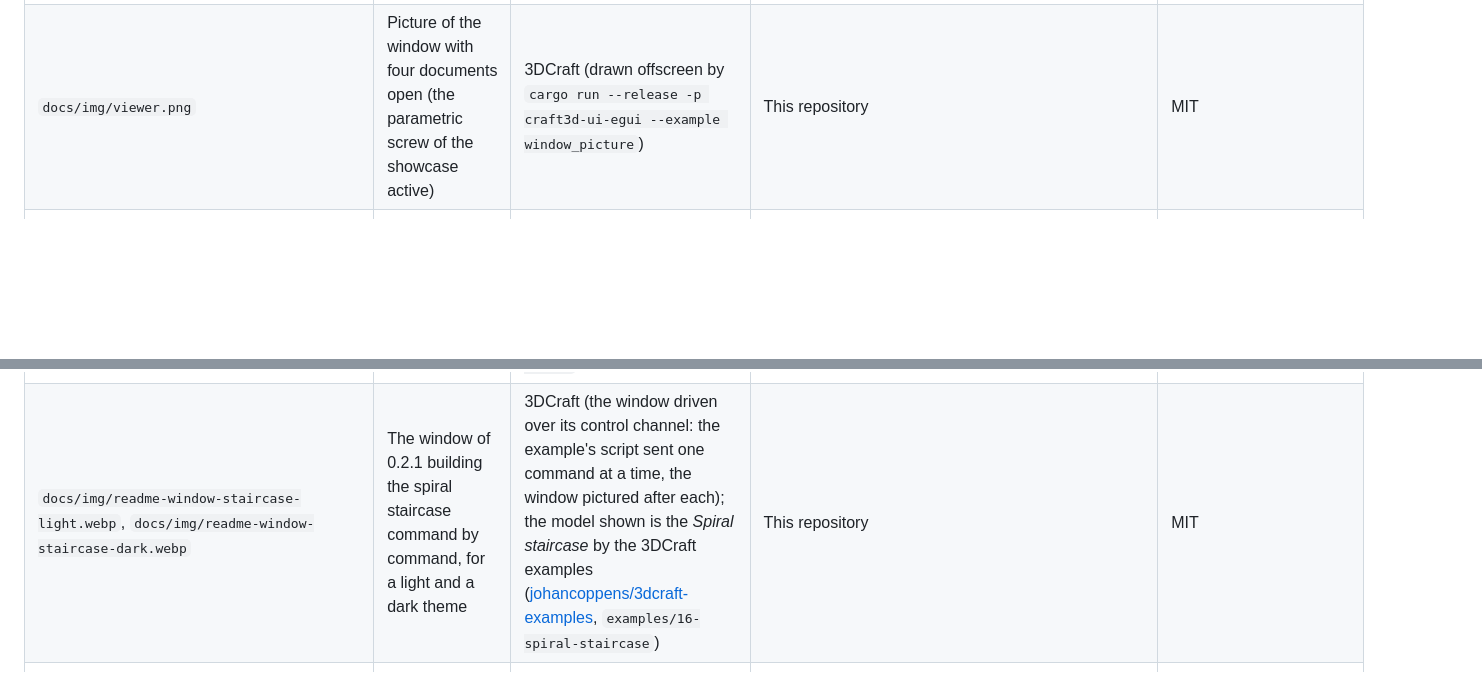
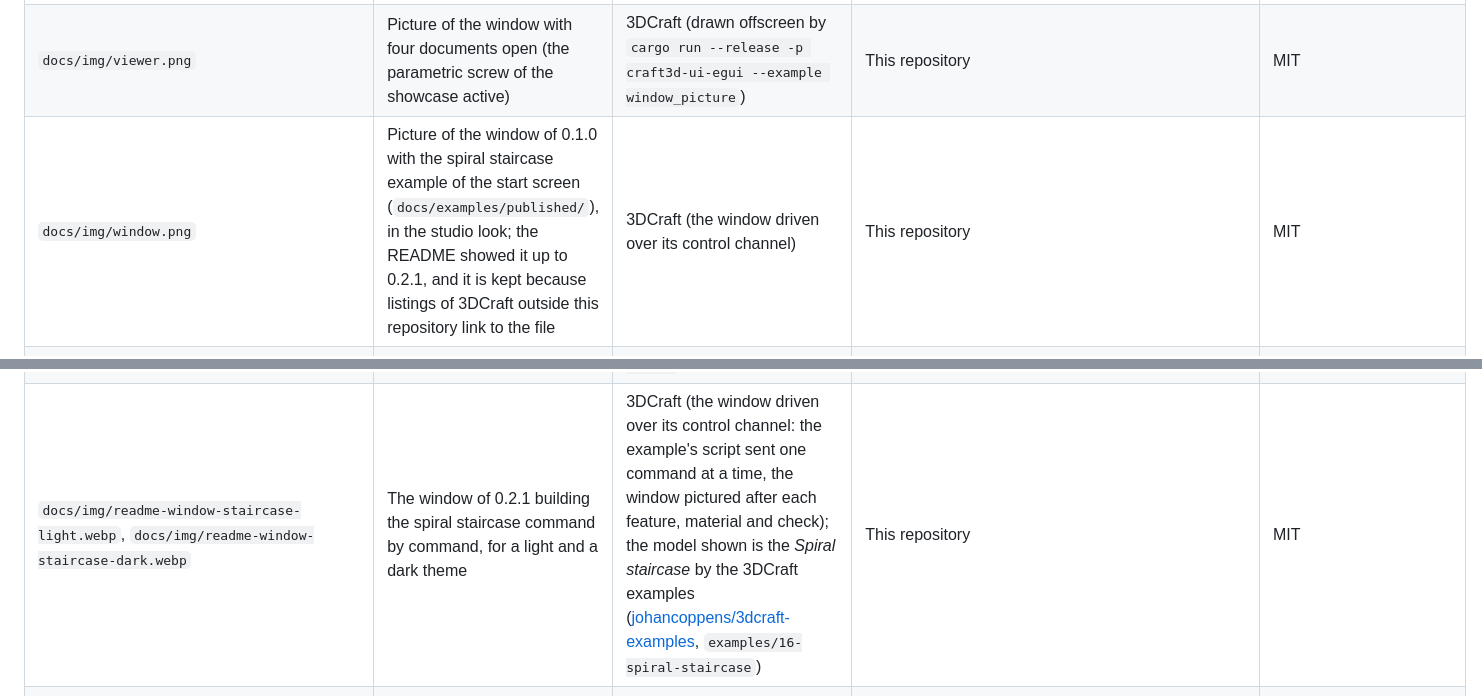
Before and after one commit to johancoppens/3dcraft, a Markdown page: ATTRIBUTION.md, 2 parts joined by grey strips. Drawn GitHub-style; blank space fills up the shorter version.

```diff
--- a/ATTRIBUTION.md
+++ b/ATTRIBUTION.md
@@ -8,8 +8,9 @@ Every third-party or original asset and dataset in this repository.
 | `packaging/icons/craft3d.svg`, `packaging/icons/craft3d-small.svg`, `packaging/icons/craft3d-*.png`, `packaging/icons/craft3d-jig.svg`, `packaging/icons/craft3d-jig-small.svg`, `packaging/icons/craft3d-asm.svg`, `packaging/icons/craft3d-asm-small.svg` | The 3DCraft icon, "Prompt Prism" (the prompt `>_` extruded into a gold solid on a black tile), and its simplified 16-pixel drawing; the icon of a published Jig (`.3dcraftjig`), the same with a slider; the icon of an assembly (`.3dcraftasm`), the same with two parts joined by a pin | 3DCraft (drawn as SVG; the PNGs rendered from them with Inkscape, `docs/development.md` › Packaging) | This repository | MIT |
 | `docs/img/teapot.png` | Render of the Utah teapot | 3DCraft (generated by `cargo run --release -p craft3d-render --example teapot`) | This repository | MIT |
 | `docs/img/viewer.png` | Picture of the window with four documents open (the parametric screw of the showcase active) | 3DCraft (drawn offscreen by `cargo run --release -p craft3d-ui-egui --example window_picture`) | This repository | MIT |
+| `docs/img/window.png` | Picture of the window of 0.1.0 with the spiral staircase example of the start screen (`docs/examples/published/`), in the studio look; the README showed it up to 0.2.1, and it is kept because listings of 3DCraft outside this repository link to the file | 3DCraft (the window driven over its control channel) | This repository | MIT |
 | `docs/img/readme-radial-engine-light.webp`, `docs/img/readme-radial-engine-dark.webp` | The README's first picture, for a light and a dark theme: the radial engine running through one engine cycle, beside the words "Built by an AI agent, command by command." | 3DCraft 0.2.1 (the assembly's motion drawn by `view.replay` in the studio look; the words set in Instrument Serif and Inter, both under the SIL Open Font License 1.1, and laid over the frames); the assembly shown is the *Seven-cylinder radial engine with its valve train* by the 3DCraft assemblies ([johancoppens/3dcraft-assemblies-examples](https://github.com/johancoppens/3dcraft-assemblies-examples), `assemblies/06-radial-engine`) | This repository | MIT; the assembly shown is CC BY 4.0 |
-| `docs/img/readme-window-staircase-light.webp`, `docs/img/readme-window-staircase-dark.webp` | The window of 0.2.1 building the spiral staircase command by command, for a light and a dark theme | 3DCraft (the window driven over its control channel: the example's script sent one command at a time, the window pictured after each); the model shown is the *Spiral staircase* by the 3DCraft examples ([johancoppens/3dcraft-examples](https://github.com/johancoppens/3dcraft-examples), `examples/16-spiral-staircase`) | This repository | MIT |
+| `docs/img/readme-window-staircase-light.webp`, `docs/img/readme-window-staircase-dark.webp` | The window of 0.2.1 building the spiral staircase command by command, for a light and a dark theme | 3DCraft (the window driven over its control channel: the example's script sent one command at a time, the window pictured after each feature, material and check); the model shown is the *Spiral staircase* by the 3DCraft examples ([johancoppens/3dcraft-examples](https://github.com/johancoppens/3dcraft-examples), `examples/16-spiral-staircase`) | This repository | MIT |
 | `docs/examples/*.png`, `crates/engine/tests/example_models/*.png` | Renders of the guide's lessons and of the example models kept as tests | 3DCraft (`craft3d-cli render`, by `cargo xtask example-thumbs`) | This repository | MIT |
 | `docs/guide/images/*.png` | Pictures of the window, its dialogs, the web version and exported drawings for the user guide | 3DCraft (the window driven over its control channel, the web version in a headless browser, `craft3d-cli render` and `view.render`, `file.export` to SVG rasterised with Inkscape); they show examples, Jigs and an assembly of the start screen (`docs/examples/published/`): `jig-parameters.png` and `export-mesh.png` the *Gridfinity bin* and `cut-sheet.png` and `web-app.png` the *Laser-cut box* by the 3DCraft Jigs ([johancoppens/3dcraft-jigs](https://github.com/johancoppens/3dcraft-jigs)), `assembly.png` and `motion.png` the *Horizontal toggle clamp* by the 3DCraft assemblies ([johancoppens/3dcraft-assemblies-examples](https://github.com/johancoppens/3dcraft-assemblies-examples)) | This repository | MIT; the Jigs and the assembly shown are CC BY 4.0 |
 | `docs/field-test/2026-10-12/img/*.png` | Renders of the field-test models (plate with post, spur gears) | 3DCraft (modelled by an agent over MCP and rendered with `view.render`; generator scripts in `docs/field-test/2026-10-12/scripts/`) | This repository | MIT |
```
Also changed, not shown: README.md (+3 -3 lines), docs/img/window.png (added).
